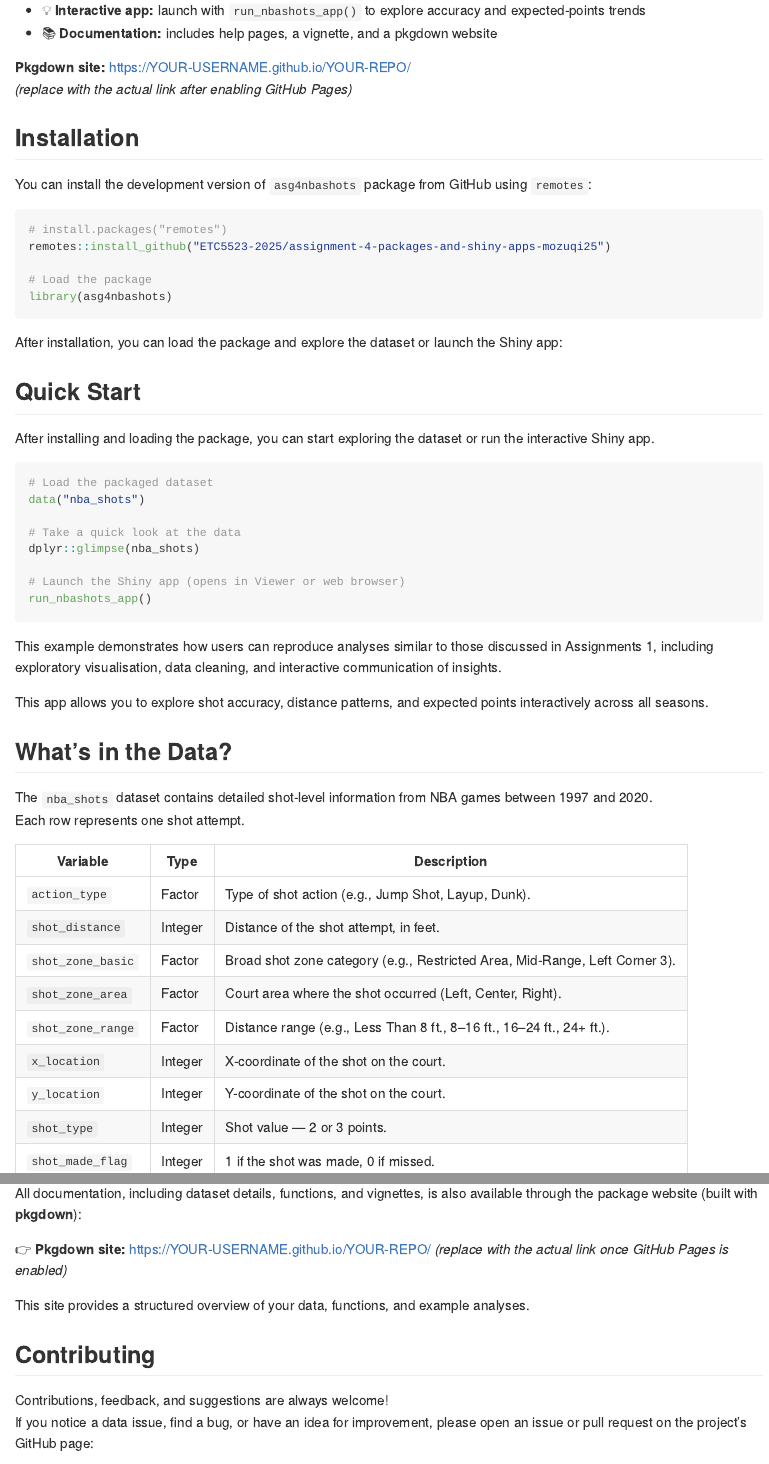
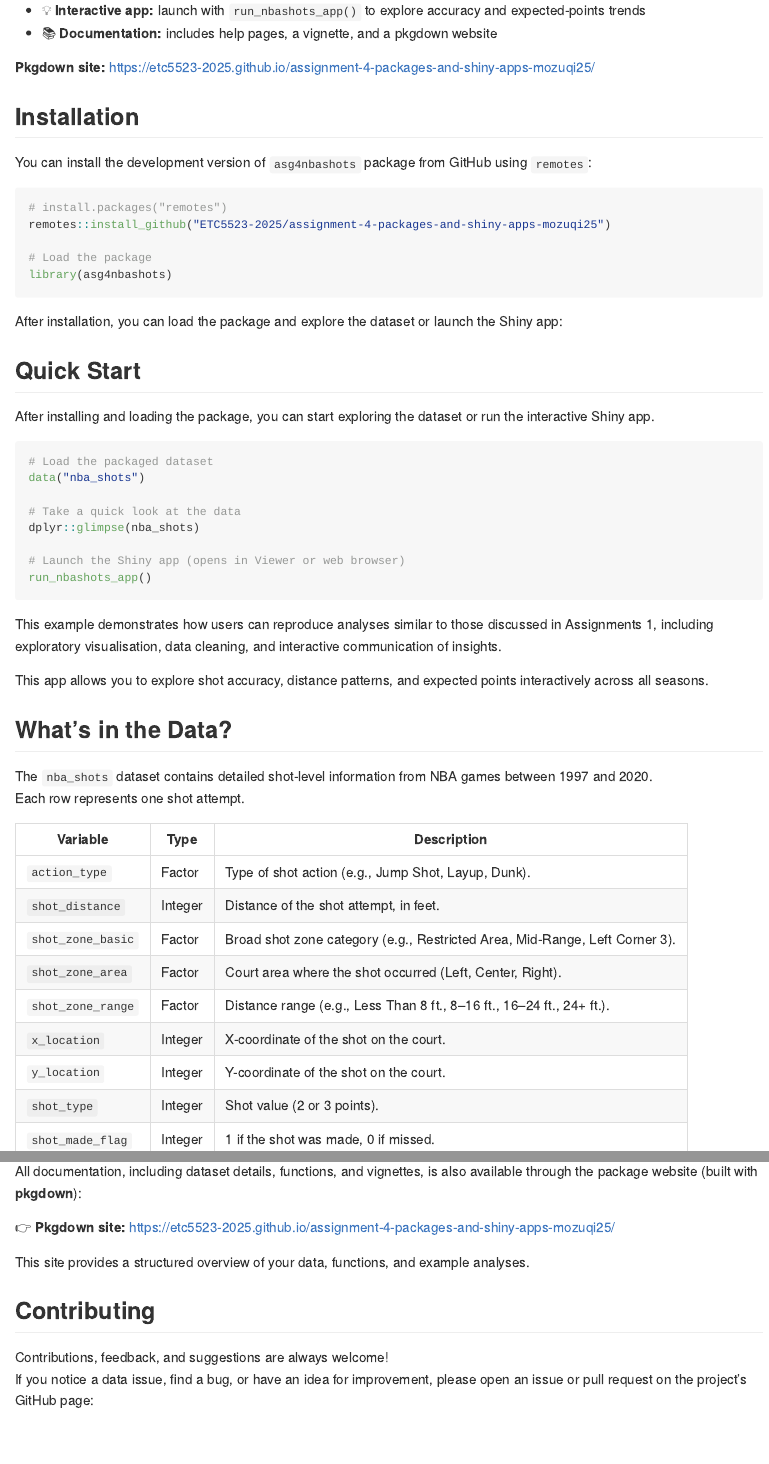
Before and after one commit to ETC5523-2025/assignment-4-packages-and-shiny-apps-mozuqi25, an R Markdown document (README.Rmd): the page in a window 1100 px wide, from 290 px down, and a second part further down, joined at a grey line. Rendered offline with R 4.5, knitr and Pandoc, with nearby package versions; some code elsewhere in the file could not run offline.

Commit message:
Update typo and wording

```diff
--- a/README.Rmd
+++ b/README.Rmd
@@ -27,8 +27,7 @@ knitr::opts_chunk$set(
 - 💡 **Interactive app:** launch with `run_nbashots_app()` to explore accuracy and expected-points trends
 - 📚 **Documentation:** includes help pages, a vignette, and a pkgdown website
 
-**Pkgdown site:** <https://YOUR-USERNAME.github.io/YOUR-REPO/>
-*(replace with the actual link after enabling GitHub Pages)*
+**Pkgdown site:** <https://etc5523-2025.github.io/assignment-4-packages-and-shiny-apps-mozuqi25/>
 
 
 ## Installation
@@ -78,7 +77,7 @@ Each row represents one shot attempt.
 | `shot_zone_range` | Factor | Distance range (e.g., Less Than 8 ft., 8–16 ft., 16–24 ft., 24+ ft.). |
 | `x_location` | Integer | X-coordinate of the shot on the court. |
 | `y_location` | Integer | Y-coordinate of the shot on the court. |
-| `shot_type` | Integer | Shot value — 2 or 3 points. |
+| `shot_type` | Integer | Shot value (2 or 3 points). |
 | `shot_made_flag` | Integer | 1 if the shot was made, 0 if missed. |
 | `game_date` | Date | Date of the game (YYYY-MM-DD). |
 | `season_type` | Factor | Season type (Regular Season or Playoffs). |
@@ -156,7 +155,7 @@ browseVignettes("asg4nbashots")
 
 All documentation, including dataset details, functions, and vignettes, is also available through the package website (built with **pkgdown**):
 
-👉 **Pkgdown site:** [https://YOUR-USERNAME.github.io/YOUR-REPO/](https://YOUR-USERNAME.github.io/YOUR-REPO/) _(replace with the actual link once GitHub Pages is enabled)_
+👉 **Pkgdown site:** <https://etc5523-2025.github.io/assignment-4-packages-and-shiny-apps-mozuqi25/>
 
 This site provides a structured overview of your data, functions, and example analyses.
 
```
Also changed, not shown: README.md, docs/pkgdown.yml, docs/search.json, 1 other file.
